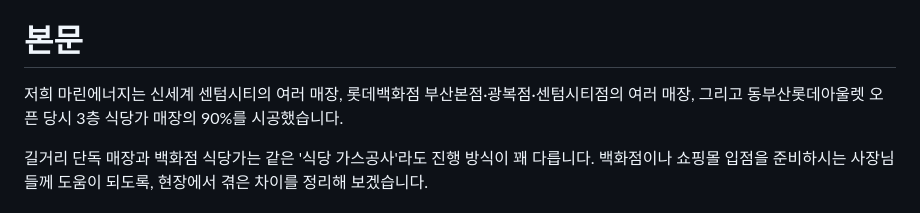
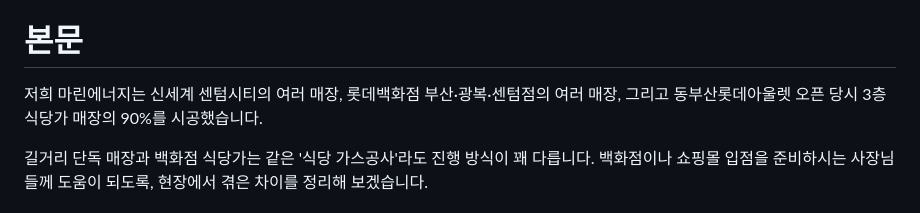
Before and after one commit to lag3480-dotcom/marine-energy, a Markdown page: tistory/2026-10-10-busan-department-store-food-court-gas.md, the part around the change. Rendered like a GitHub page.

Commit message:
10/10 글: 롯데백화점 지점 표기를 사용자 제공 표현으로
Co-Authored-By: Claude Opus 5.5 (1M context) <noreply@anthropic.com>
Claude-Session: https://claude.ai/code/session_01GGLT8Ugsv5XBiDSMwyfDGS

```diff
--- a/tistory/2026-10-10-busan-department-store-food-court-gas.md
+++ b/tistory/2026-10-10-busan-department-store-food-court-gas.md
@@ -8,7 +8,7 @@
 백화점식당가가스공사, 부산가스공사, 신세계센텀시티, 롯데백화점부산, 푸드코트가스공사, 상업시설가스배관, 업소용가스배관, 경남가스시공, 마린에너지
 
 # 본문
-저희 마린에너지는 신세계 센텀시티의 여러 매장, 롯데백화점 부산본점·광복점·센텀시티점의 여러 매장, 그리고 동부산롯데아울렛 오픈 당시 3층 식당가 매장의 90%를 시공했습니다.
+저희 마린에너지는 신세계 센텀시티의 여러 매장, 롯데백화점 부산·광복·센텀점의 여러 매장, 그리고 동부산롯데아울렛 오픈 당시 3층 식당가 매장의 90%를 시공했습니다.
 
 길거리 단독 매장과 백화점 식당가는 같은 '식당 가스공사'라도 진행 방식이 꽤 다릅니다. 백화점이나 쇼핑몰 입점을 준비하시는 사장님들께 도움이 되도록, 현장에서 겪은 차이를 정리해 보겠습니다.
 
```
